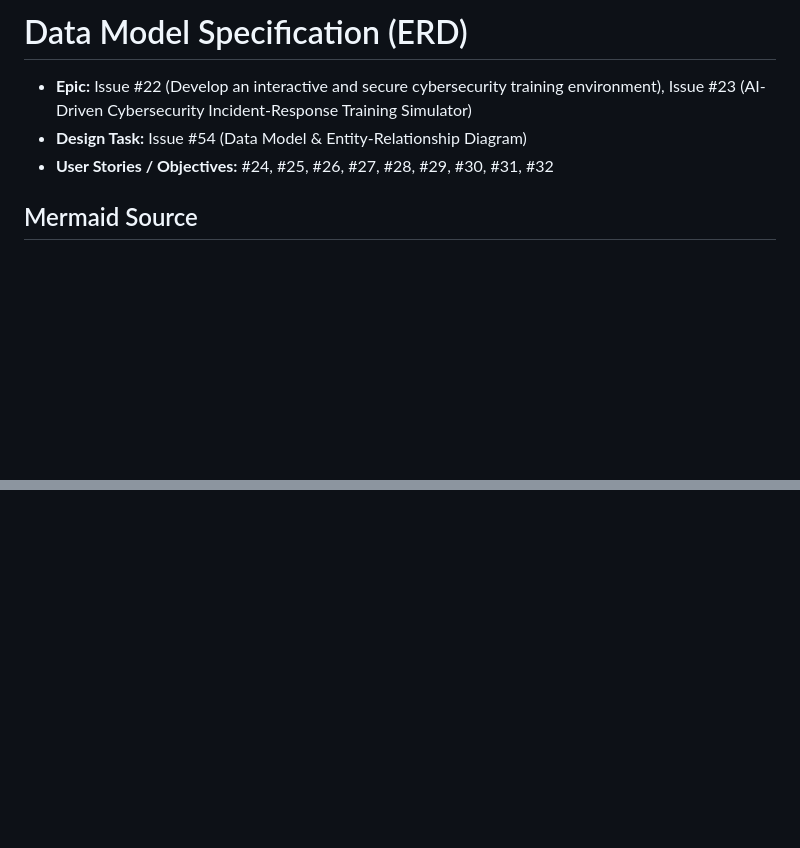
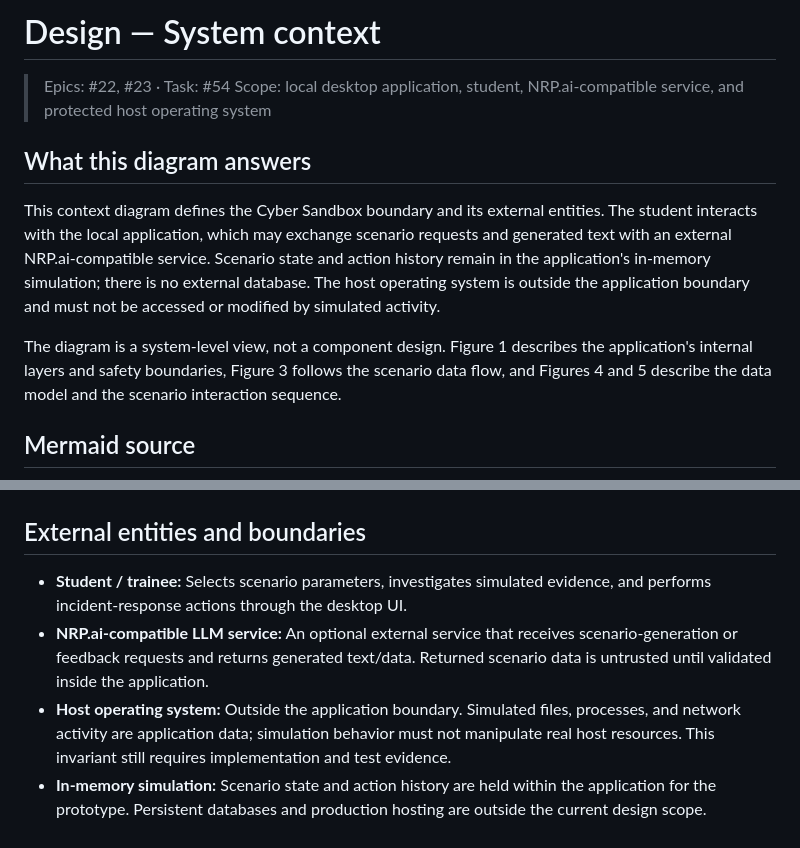
Before and after one commit to jvillacorte/CPSC490-G14-Cyber-Squad, a Markdown page: docs/design/system-context.md, 2 parts joined by grey strips. Drawn GitHub-style; blank space fills up the shorter version.

````diff
--- a/docs/design/system-context.md
+++ b/docs/design/system-context.md
@@ -1,8 +1,23 @@
-# Data Model Specification (ERD)
+# Design — System context
 
-* **Epic:** Issue #22 (Develop an interactive and secure cybersecurity training environment), Issue #23 (AI-Driven Cybersecurity Incident-Response Training Simulator)
-* **Design Task:** Issue #54 (Data Model & Entity-Relationship Diagram)
-* **User Stories / Objectives:** #24, #25, #26, #27, #28, #29, #30, #31, #32
+> Epics: #22, #23 · Task: #54
+> Scope: local desktop application, student, NRP.ai-compatible service, and protected host operating system
 
-## Mermaid Source
+## What this diagram answers
+
+This context diagram defines the Cyber Sandbox boundary and its external
+entities. The student interacts with the local application, which may exchange
+scenario requests and generated text with an external NRP.ai-compatible
+service. Scenario state and action history remain in the application's
+in-memory simulation; there is no external database. The host operating system
+is outside the application boundary and must not be accessed or modified by
+simulated activity.
+
+The diagram is a system-level view, not a component design. Figure 1 describes
+the application's internal layers and safety boundaries, Figure 3 follows the
+scenario data flow, and Figures 4 and 5 describe the data model and the
+scenario interaction sequence.
+
+## Mermaid source
+
 ```mermaid
@@ -19 +38,16 @@ flowchart TD
 ```
+
+## External entities and boundaries
+
+- **Student / trainee:** Selects scenario parameters, investigates simulated
+  evidence, and performs incident-response actions through the desktop UI.
+- **NRP.ai-compatible LLM service:** An optional external service that receives
+  scenario-generation or feedback requests and returns generated text/data.
+  Returned scenario data is untrusted until validated inside the application.
+- **Host operating system:** Outside the application boundary. Simulated files,
+  processes, and network activity are application data; simulation behavior
+  must not manipulate real host resources. This invariant still requires
+  implementation and test evidence.
+- **In-memory simulation:** Scenario state and action history are held within
+  the application for the prototype. Persistent databases and production
+  hosting are outside the current design scope.
````
Also changed, not shown: other parts of docs/design/system-context.md (+13 -9 lines), proposal/proposal.md (+4 -1 lines), docs/design/System-context-diagram.png.
